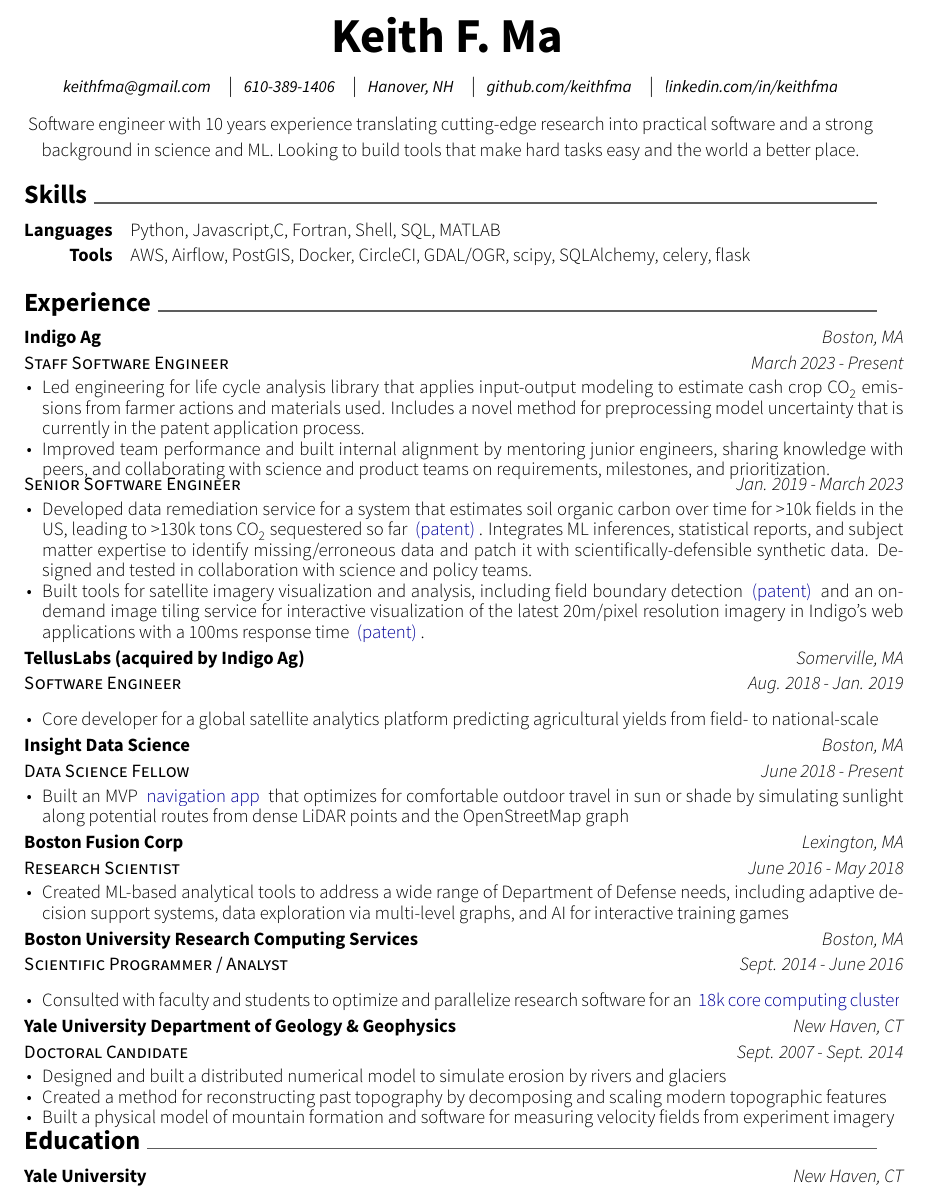
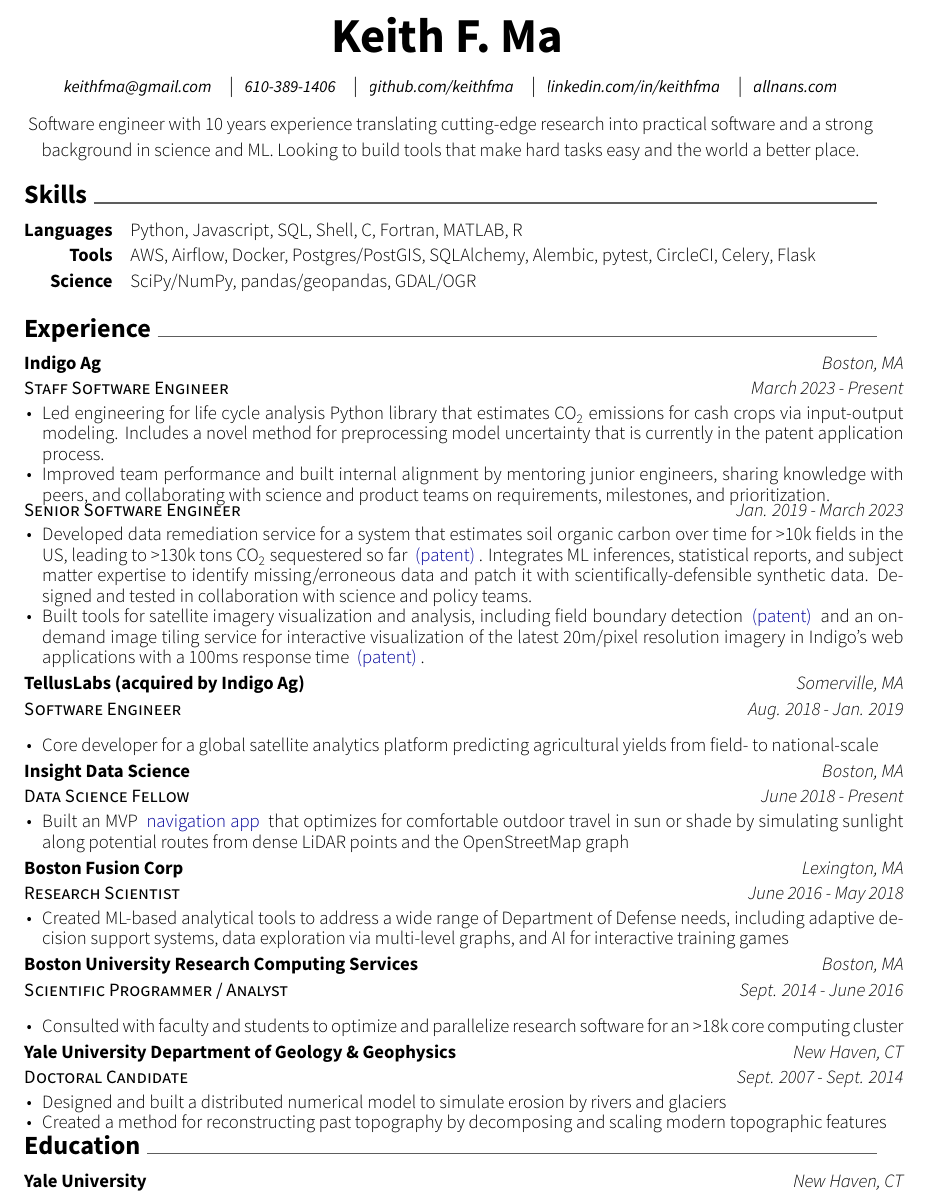
Before and after one commit to keithfma/resume, a LaTeX CV (resume.tex): part of the page, cut so that both start at the same text. Compiled offline with XeLaTeX.

Commit message:
Copy over improvements made when applying to ecoinvent (#4)

```diff
--- a/resume.tex
+++ b/resume.tex
@@ -37,11 +16,11 @@
 \enskip\textbar\enskip
 \headeraddressstyle{610-389-1406}
 \enskip\textbar\enskip
-\headeraddressstyle{Hanover, NH}
-\enskip\textbar\enskip
 \headeraddressstyle{\href{http://github.com/keithfma}{github.com/keithfma}}
 \enskip\textbar\enskip
 \headeraddressstyle{\href{http://linkedin.com/in/keithfma}{linkedin.com/in/keithfma}}
+\enskip\textbar\enskip
+\headeraddressstyle{\href{https://www.allnans.com/}{allnans.com}}
 
 \descriptionstyle{Software engineer with 10 years experience translating cutting-edge research into practical software and a strong background in science and ML. Looking to build tools that make hard tasks easy and the world a better place.}
 
@@ -52,26 +31,28 @@
 
 \cvsection{Skills}
 \begin{cvskills}
-\cvskill{Languages}{Python, Javascript,C, Fortran, Shell, SQL, MATLAB}
-\cvskill{Tools}{AWS, Airflow, PostGIS, Docker, CircleCI, GDAL/OGR, scipy, SQLAlchemy, celery, flask}
+\cvskill{Languages}{Python, Javascript, SQL, Shell, C, Fortran, MATLAB, R}
+\cvskill{Tools}{AWS, Airflow, Docker, Postgres/PostGIS, SQLAlchemy, Alembic, pytest, CircleCI, Celery, Flask}
+\cvskill{Science}{SciPy/NumPy, pandas/geopandas, GDAL/OGR}
+
 \end{cvskills}
 
 \cvsection{Experience}
 \begin{cventries}
 
   \cventrydouble
-    {Indigo Ag}  % org
-    {Boston, MA}  % location
-    {Staff Software Engineer}  % most recent title
-    {March 2023 - Present}  % most recent dates
+    {Indigo Ag}
+    {Boston, MA}
+    {Staff Software Engineer}
+    {March 2023 - Present}
     {
     \begin{cvitems}
-      \item Led engineering for life cycle analysis library that applies input-output modeling to estimate cash crop CO\textsubscript{2} emissions from farmer actions and materials used. Includes a novel method for preprocessing model uncertainty that is currently in the patent application process.
+      \item Led engineering for life cycle analysis Python library that estimates CO\textsubscript{2} emissions for cash crops via input-output modeling. Includes a novel method for preprocessing model uncertainty that is currently in the patent application process.
       \item Improved team performance and built internal alignment by mentoring junior engineers, sharing knowledge with peers, and collaborating with science and product teams on requirements, milestones, and prioritization.
     \end{cvitems}
     }
-    {Senior Software Engineer}  % previous title
-    {Jan. 2019 - March 2023}  % previous title dates
+    {Senior Software Engineer}
+    {Jan. 2019 - March 2023}
     {
     \begin{cvitems}
       \item Developed data remediation service for a system that estimates soil organic carbon over time for >10k fields in the US, leading to >130k tons CO\textsubscript{2} sequestered so far \link{https://patents.google.com/patent/US20240020775A1}{(patent)}. Integrates ML inferences, statistical reports, and subject matter expertise to identify missing/erroneous data and patch it with scientifically-defensible synthetic data. Designed and tested in collaboration with science and policy teams.
@@ -119,7 +100,7 @@
     {Sept. 2014 - June 2016}
     {
       \begin{cvitems}
-        \item {Consulted with faculty and students to optimize and parallelize research software for an \link{https://www.bu.edu/tech/support/research/computing-resources/scc}{18k core computing cluster}}
+        \item {Consulted with faculty and students to optimize and parallelize research software for an >18k core computing cluster}
       \end{cvitems}
     }
 
@@ -132,7 +113,6 @@
       \begin{cvitems}
         \item {Designed and built a distributed numerical model to simulate erosion by rivers and glaciers}
         \item {Created a method for reconstructing past topography by decomposing and scaling modern topographic features}
-        \item {Built a physical model of mountain formation and software for measuring velocity fields from experiment imagery}
       \end{cvitems}
     }
 
```
Also changed, not shown: resume.tex (23 more changed lines).
